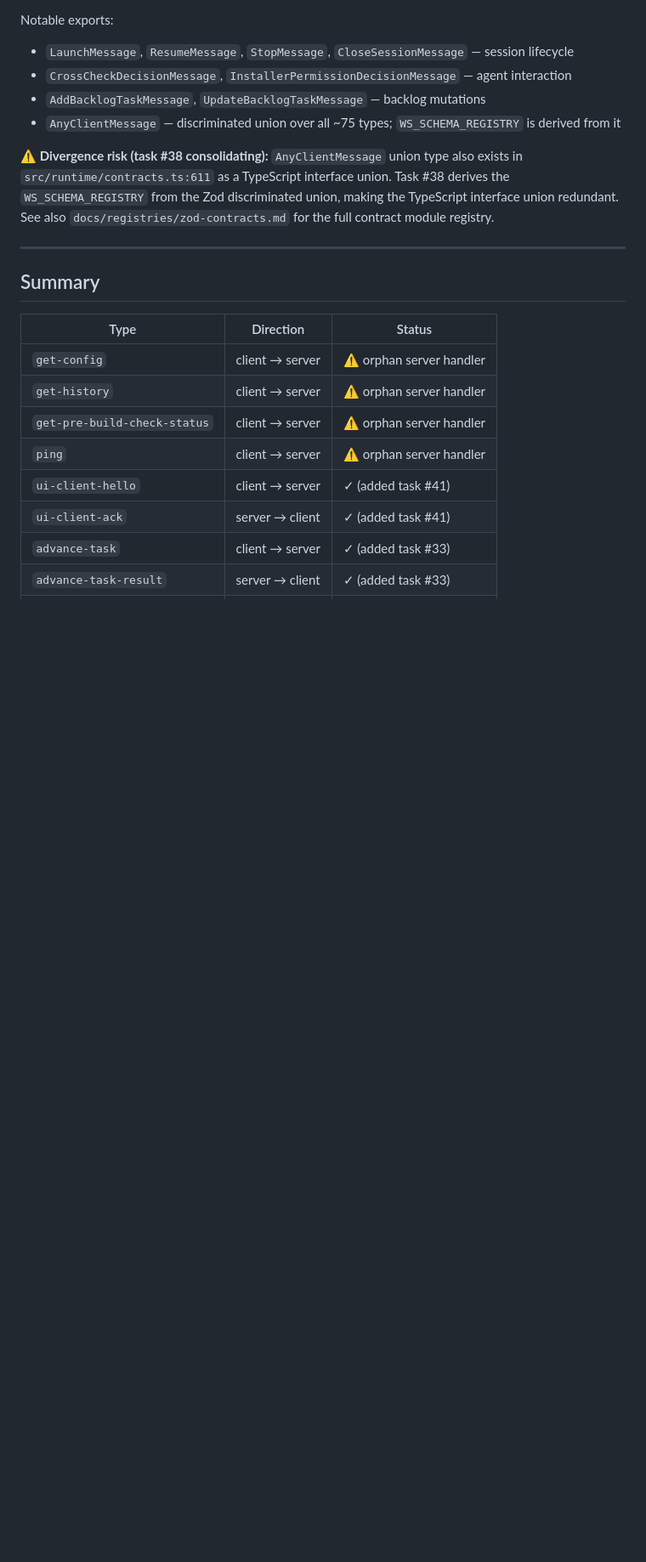
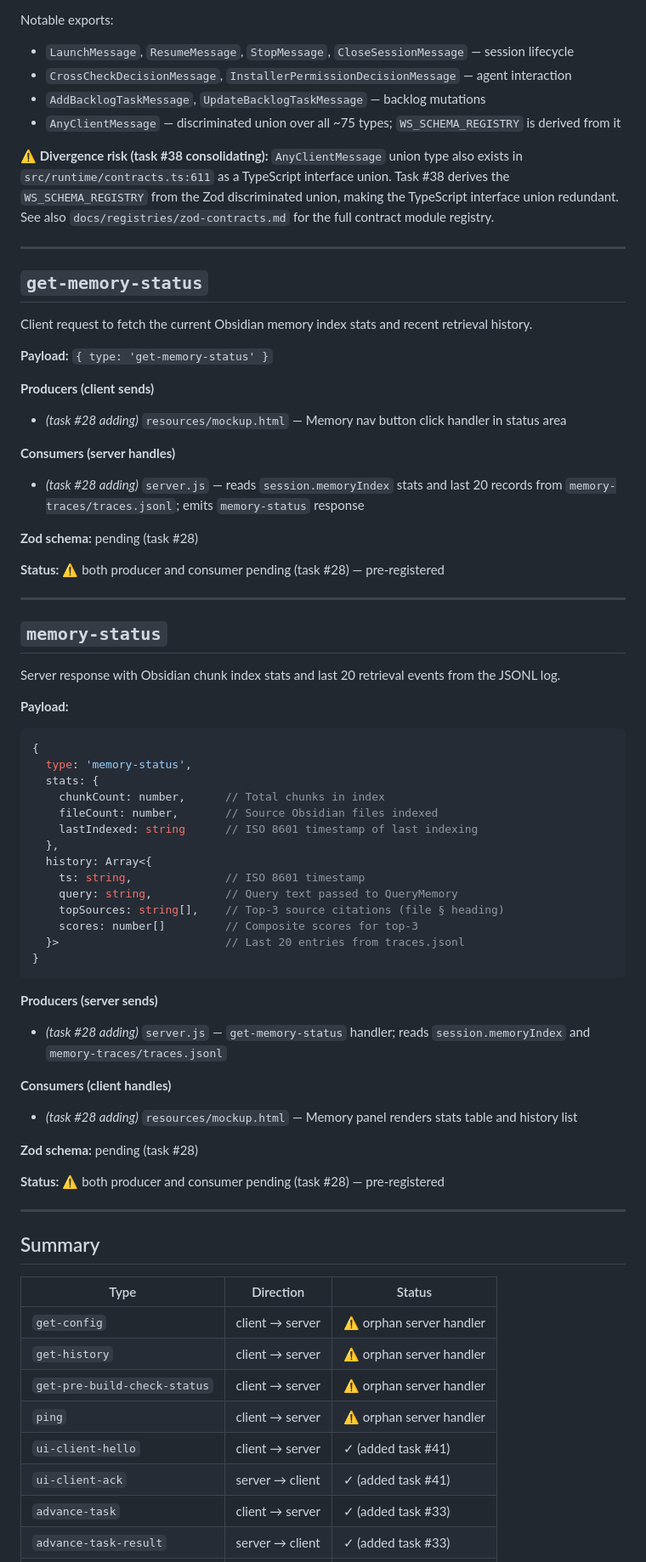
Before and after one commit to AesopScott/polaris, a Markdown page: docs/registries/websocket-messages.md, the part around one of its changes. Shown at 85% size. Drawn GitHub-style; blank space fills up the shorter version.

````diff
--- a/docs/registries/websocket-messages.md
+++ b/docs/registries/websocket-messages.md
@@ -101,6 +101,58 @@ Notable exports:
 
 ---
 
+## `get-memory-status`
+
+Client request to fetch the current Obsidian memory index stats and recent retrieval history.
+
+**Payload:** `{ type: 'get-memory-status' }`
+
+**Producers (client sends)**
+- *(task #28 adding)* `resources/mockup.html` — Memory nav button click handler in status area
+
+**Consumers (server handles)**
+- *(task #28 adding)* `server.js` — reads `session.memoryIndex` stats and last 20 records from `memory-traces/traces.jsonl`; emits `memory-status` response
+
+**Zod schema:** pending (task #28)
+
+**Status:** ⚠ both producer and consumer pending (task #28) — pre-registered
+
+---
+
+## `memory-status`
+
+Server response with Obsidian chunk index stats and last 20 retrieval events from the JSONL log.
+
+**Payload:**
+```javascript
+{
+  type: 'memory-status',
+  stats: {
+    chunkCount: number,      // Total chunks in index
+    fileCount: number,       // Source Obsidian files indexed
+    lastIndexed: string      // ISO 8601 timestamp of last indexing
+  },
+  history: Array<{
+    ts: string,              // ISO 8601 timestamp
+    query: string,           // Query text passed to QueryMemory
+    topSources: string[],    // Top-3 source citations (file § heading)
+    scores: number[]         // Composite scores for top-3
+  }>                         // Last 20 entries from traces.jsonl
+}
+```
+
+**Producers (server sends)**
+- *(task #28 adding)* `server.js` — `get-memory-status` handler; reads `session.memoryIndex` and `memory-traces/traces.jsonl`
+
+**Consumers (client handles)**
+- *(task #28 adding)* `resources/mockup.html` — Memory panel renders stats table and history list
+
+**Zod schema:** pending (task #28)
+
+**Status:** ⚠ both producer and consumer pending (task #28) — pre-registered
+
+---
+
 ## Summary
 
 | Type | Direction | Status |
````
Also changed, not shown: other parts of docs/registries/websocket-messages.md (+26 -0 lines), docs/registries/websocket-events.md (+18 -0 lines).
